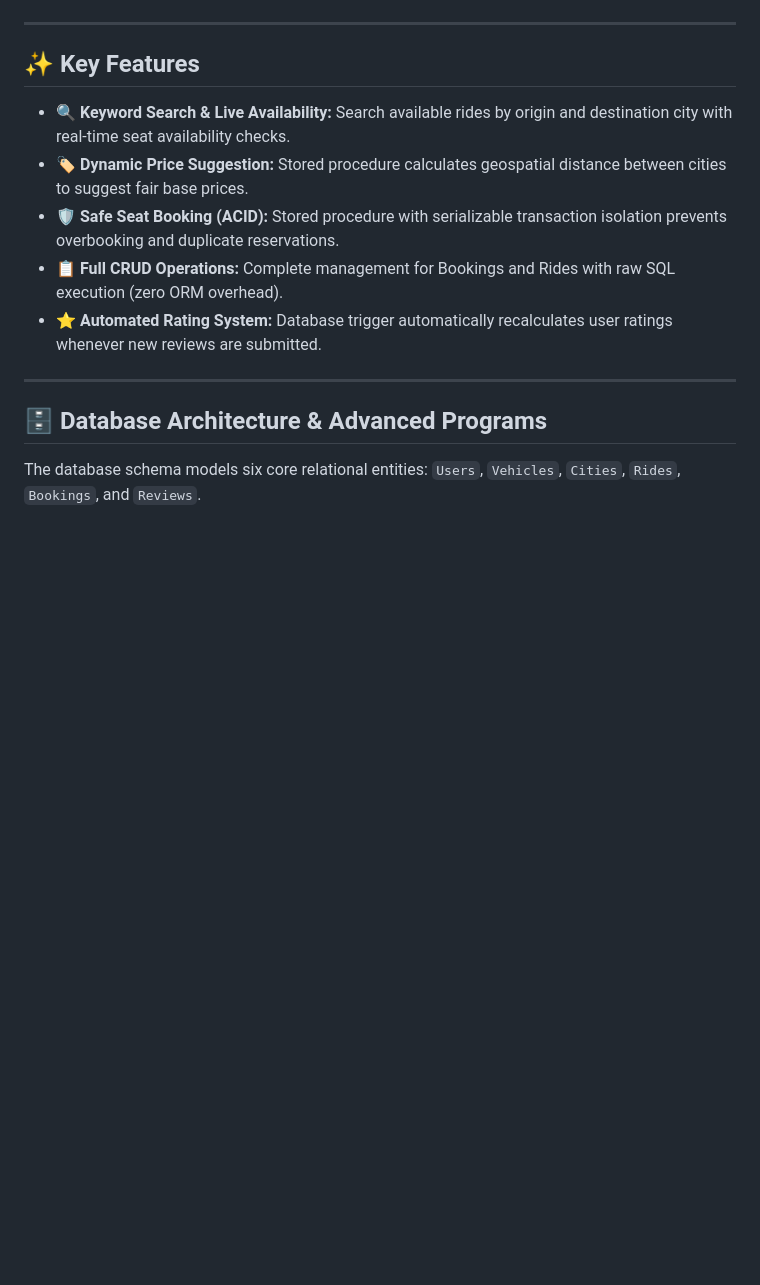
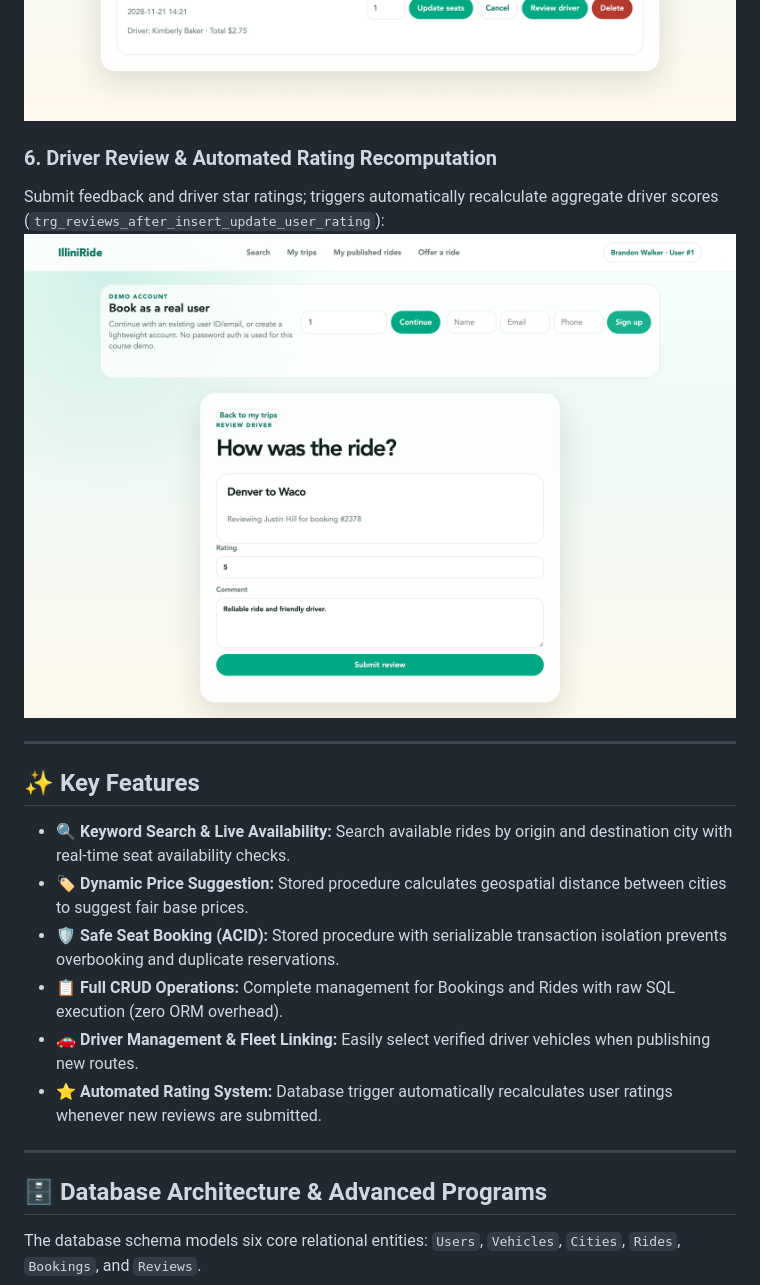
Before and after one commit to steveaby/IlliniRide, a Markdown page: README.md, the part around one of its changes. Rendered like a GitHub page; pictures changed too: doc/screenshots/my_trips.png, doc/screenshots/review_driver.png (added); blank space fills up the shorter version.

```diff
--- a/README.md
+++ b/README.md
@@ -50,4 +58,8 @@ Manage bookings with transaction safety and live status updates:
 ![My Trips](doc/screenshots/my_trips.png)
+
+### 6. Driver Review & Automated Rating Recomputation
+Submit feedback and driver star ratings; triggers automatically recalculate aggregate driver scores (`trg_reviews_after_insert_update_user_rating`):
+![Review Driver](doc/screenshots/review_driver.png)
 
 ---
 
@@ -57,6 +69,7 @@ Manage bookings with transaction safety and live status updates:
 - 🏷️ **Dynamic Price Suggestion:** Stored procedure calculates geospatial distance between cities to suggest fair base prices.
 - 🛡️ **Safe Seat Booking (ACID):** Stored procedure with serializable transaction isolation prevents overbooking and duplicate reservations.
 - 📋 **Full CRUD Operations:** Complete management for Bookings and Rides with raw SQL execution (zero ORM overhead).
+- 🚗 **Driver Management & Fleet Linking:** Easily select verified driver vehicles when publishing new routes.
 - ⭐ **Automated Rating System:** Database trigger automatically recalculates user ratings whenever new reviews are submitted.
 
 ---
```
Also changed, not shown: other parts of README.md (+18 -7 lines), doc/screenshots/booking_confirmation.png (added), doc/screenshots/offer_ride.png, doc/screenshots/published_rides.png (added), 3 other files.
